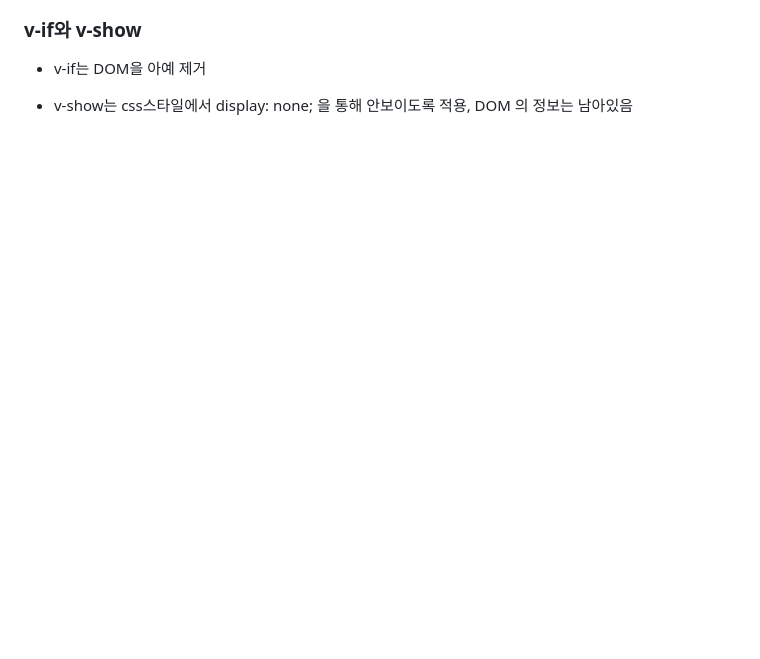
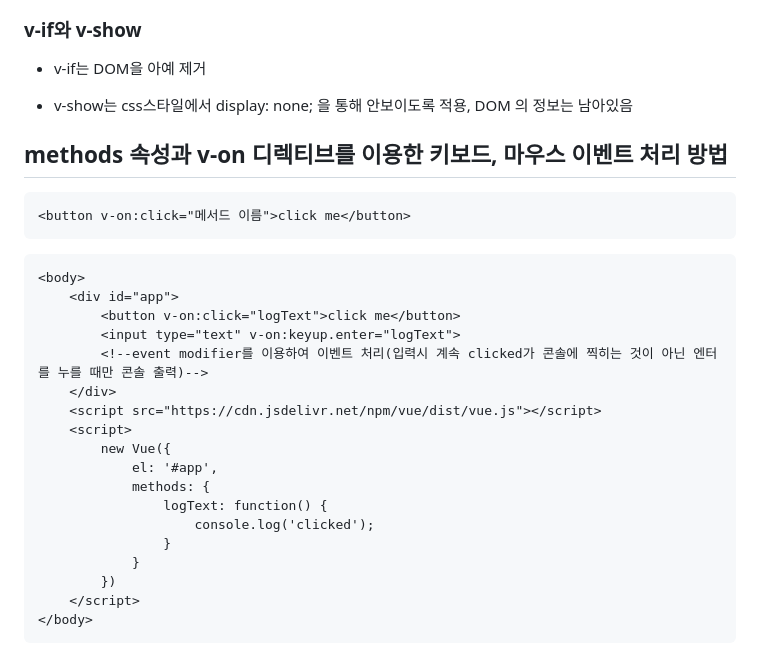
Before and after one commit to yeGenieee/TIL, a Markdown page: vue/Vue 템플릿 문법.md, the part around the change. Rendered like a GitHub page; blank space fills up the shorter version.

Commit message:
[ADD] TIL_Vue_methods속성

````diff
--- a/vue/Vue 템플릿 문법.md
+++ b/vue/Vue 템플릿 문법.md
@@ -125,3 +125,32 @@ new Vue({
 - v-if는 DOM을 아예 제거
 
 - v-show는 css스타일에서 display: none; 을 통해 안보이도록 적용, DOM 의 정보는 남아있음
+
+
+
+## methods 속성과 v-on 디렉티브를 이용한 키보드, 마우스 이벤트 처리 방법
+
+```html
+<button v-on:click="메서드 이름">click me</button>
+```
+
+```html
+<body>
+    <div id="app">
+        <button v-on:click="logText">click me</button>
+        <input type="text" v-on:keyup.enter="logText">
+        <!--event modifier를 이용하여 이벤트 처리(입력시 계속 clicked가 콘솔에 찍히는 것이 아닌 엔터를 누를 때만 콘솔 출력)-->
+    </div>
+    <script src="https://cdn.jsdelivr.net/npm/vue/dist/vue.js"></script>
+    <script>
+        new Vue({
+            el: '#app',
+            methods: {
+                logText: function() {
+                    console.log('clicked');
+                }
+            }
+        })
+    </script>
+</body>
+```
````
Also changed, not shown: image/7_3_vif.png (added), image/7_4_velse.png (added), 1 other file.
